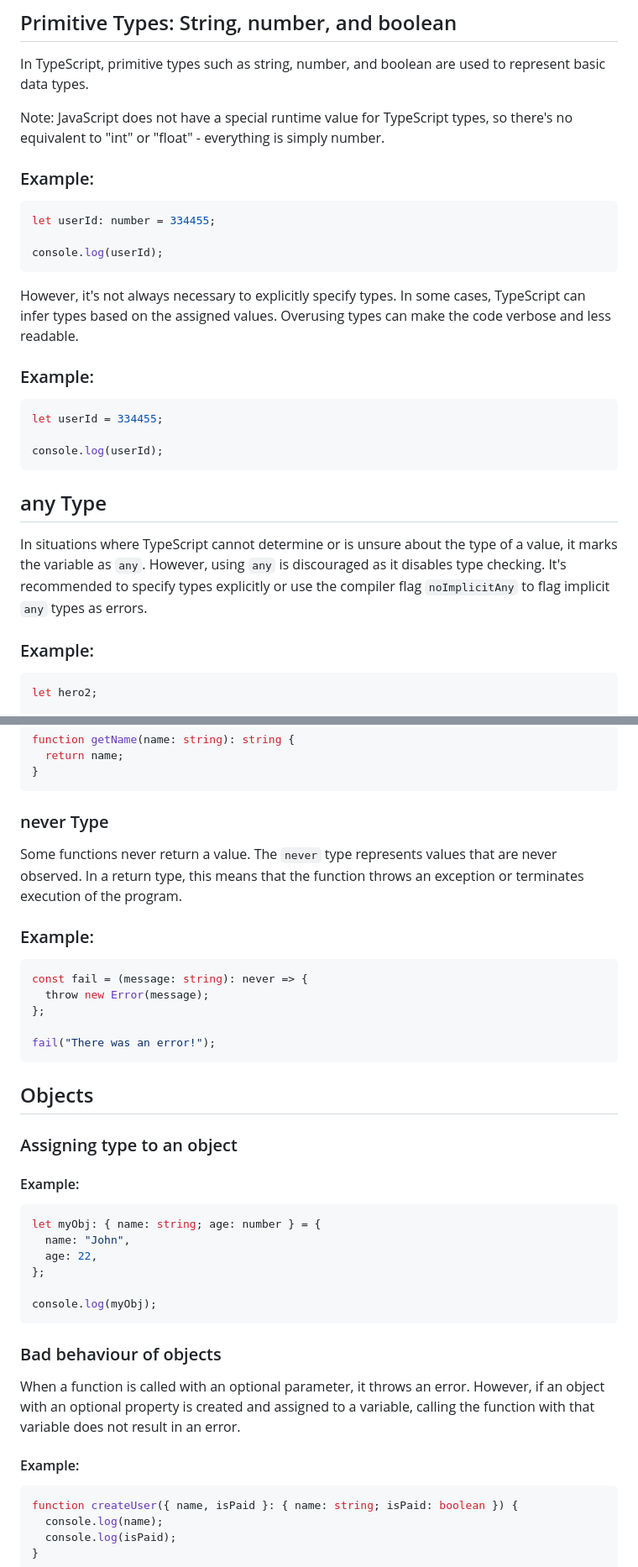
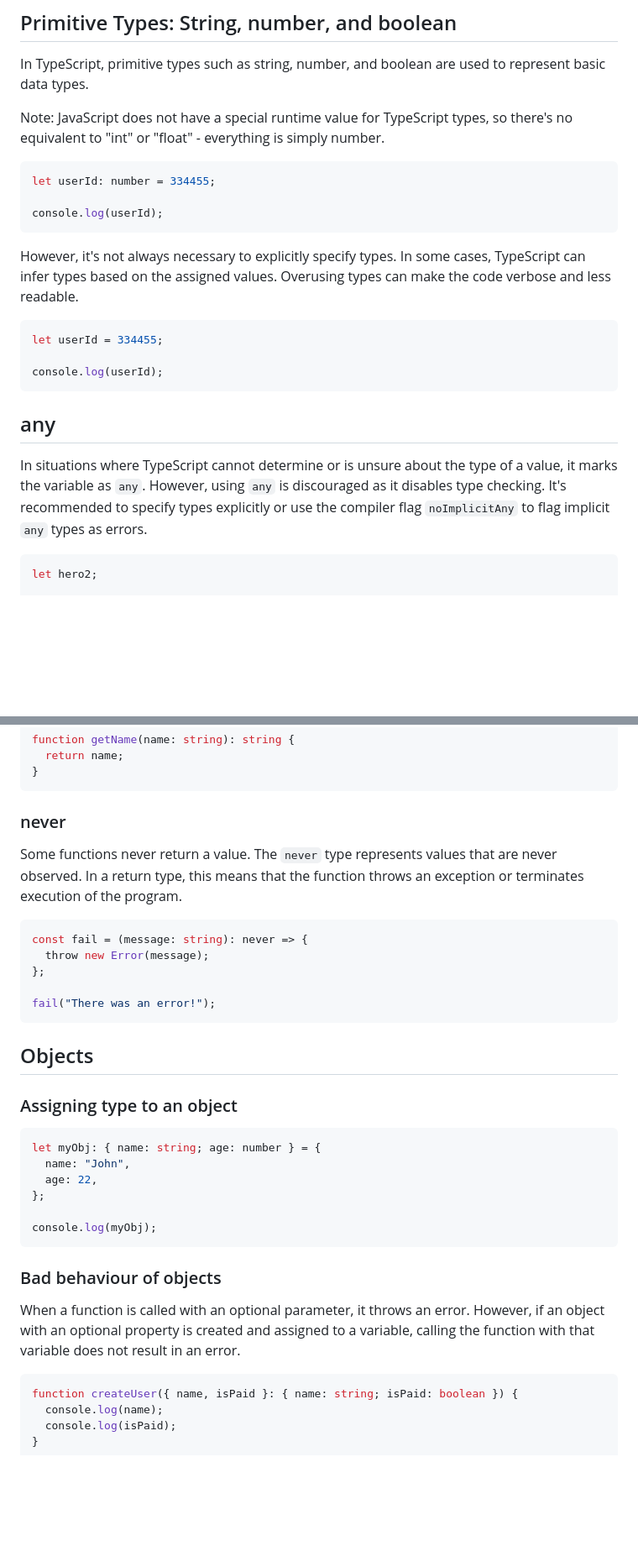
Before and after one commit to sougata-github/TypeScript, a Markdown page: readme.md, 2 parts joined by grey strips. Shown: that part at 84% size. GitHub-like rendering; blank space fills up the shorter version.

````diff
--- a/readme.md
+++ b/readme.md
@@ -33,8 +33,6 @@ In TypeScript, primitive types such as string, number, and boolean are used to r
 
 Note: JavaScript does not have a special runtime value for TypeScript types, so there's no equivalent to "int" or "float" - everything is simply number.
 
-### Example:
-
 ```typescript
 let userId: number = 334455;
 
@@ -43,19 +41,15 @@ console.log(userId);
 
 However, it's not always necessary to explicitly specify types. In some cases, TypeScript can infer types based on the assigned values. Overusing types can make the code verbose and less readable.
 
-### Example:
-
 ```typescript
 let userId = 334455;
 
 console.log(userId);
 ```
 
-## any Type
+## any
 
 In situations where TypeScript cannot determine or is unsure about the type of a value, it marks the variable as `any`. However, using `any` is discouraged as it disables type checking. It's recommended to specify types explicitly or use the compiler flag `noImplicitAny` to flag implicit `any` types as errors.
-
-### Example:
 
 ```typescript
 let hero2;
@@ -124,11 +116,9 @@ function getName(name: string): string {
 }
 ```
 
-### never Type
+### never
 
 Some functions never return a value. The `never` type represents values that are never observed. In a return type, this means that the function throws an exception or terminates execution of the program.
-
-### Example:
 
 ```typescript
 const fail = (message: string): never => {
@@ -142,8 +132,6 @@ fail("There was an error!");
 
 ### Assigning type to an object
 
-#### Example:
-
 ```typescript
 let myObj: { name: string; age: number } = {
   name: "John",
@@ -156,8 +144,6 @@ console.log(myObj);
 ### Bad behaviour of objects
 
 When a function is called with an optional parameter, it throws an error. However, if an object with an optional property is created and assigned to a variable, calling the function with that variable does not result in an error.
-
-#### Example:
 
 ```typescript
 function createUser({ name, isPaid }: { name: string; isPaid: boolean }) {
````
Also changed, not shown: other parts of readme.md (+1 -15 lines).
